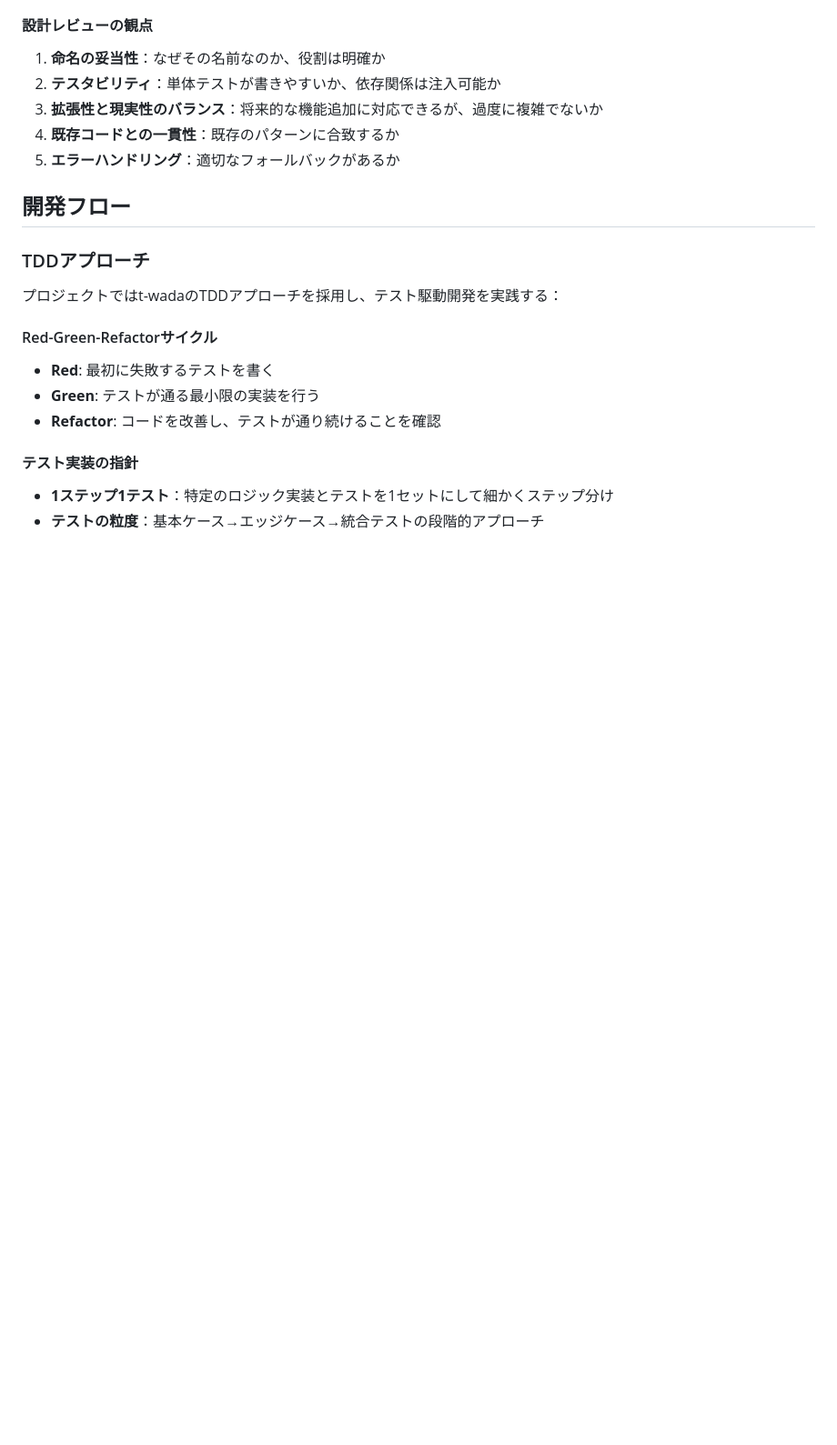
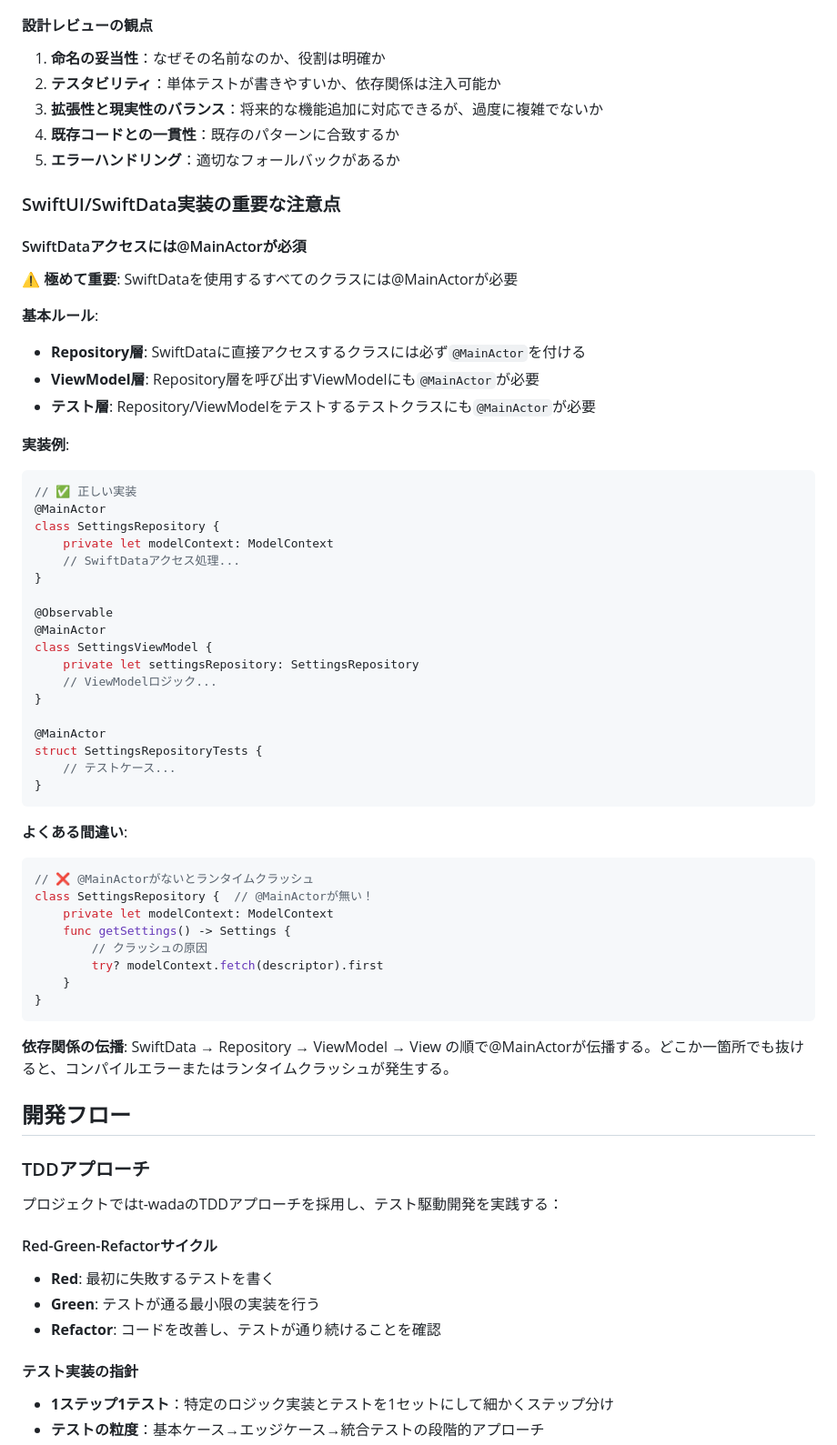
Before and after one commit to shibayu36/Hibito, a Markdown page: CLAUDE.md, the part around the change. Shown at 91% size. Rendered like a GitHub page; blank space fills up the shorter version.

Commit message:
SwiftDataの学びを蓄積

````diff
--- a/CLAUDE.md
+++ b/CLAUDE.md
@@ -187,6 +187,53 @@ swift format lint --recursive .
 4. **既存コードとの一貫性**：既存のパターンに合致するか
 5. **エラーハンドリング**：適切なフォールバックがあるか
 
+### SwiftUI/SwiftData実装の重要な注意点
+
+#### SwiftDataアクセスには@MainActorが必須
+**⚠️ 極めて重要**: SwiftDataを使用するすべてのクラスには@MainActorが必要
+
+**基本ルール**:
+- **Repository層**: SwiftDataに直接アクセスするクラスには必ず`@MainActor`を付ける
+- **ViewModel層**: Repository層を呼び出すViewModelにも`@MainActor`が必要
+- **テスト層**: Repository/ViewModelをテストするテストクラスにも`@MainActor`が必要
+
+**実装例**:
+```swift
+// ✅ 正しい実装
+@MainActor
+class SettingsRepository {
+    private let modelContext: ModelContext
+    // SwiftDataアクセス処理...
+}
+
+@Observable
+@MainActor
+class SettingsViewModel {
+    private let settingsRepository: SettingsRepository
+    // ViewModelロジック...
+}
+
+@MainActor
+struct SettingsRepositoryTests {
+    // テストケース...
+}
+```
+
+**よくある間違い**:
+```swift
+// ❌ @MainActorがないとランタイムクラッシュ
+class SettingsRepository {  // @MainActorが無い！
+    private let modelContext: ModelContext
+    func getSettings() -> Settings {
+        // クラッシュの原因
+        try? modelContext.fetch(descriptor).first
+    }
+}
+```
+
+**依存関係の伝播**:
+SwiftData → Repository → ViewModel → View の順で@MainActorが伝播する。どこか一箇所でも抜けると、コンパイルエラーまたはランタイムクラッシュが発生する。
+
 ## 開発フロー
 
 ### TDDアプローチ
````
